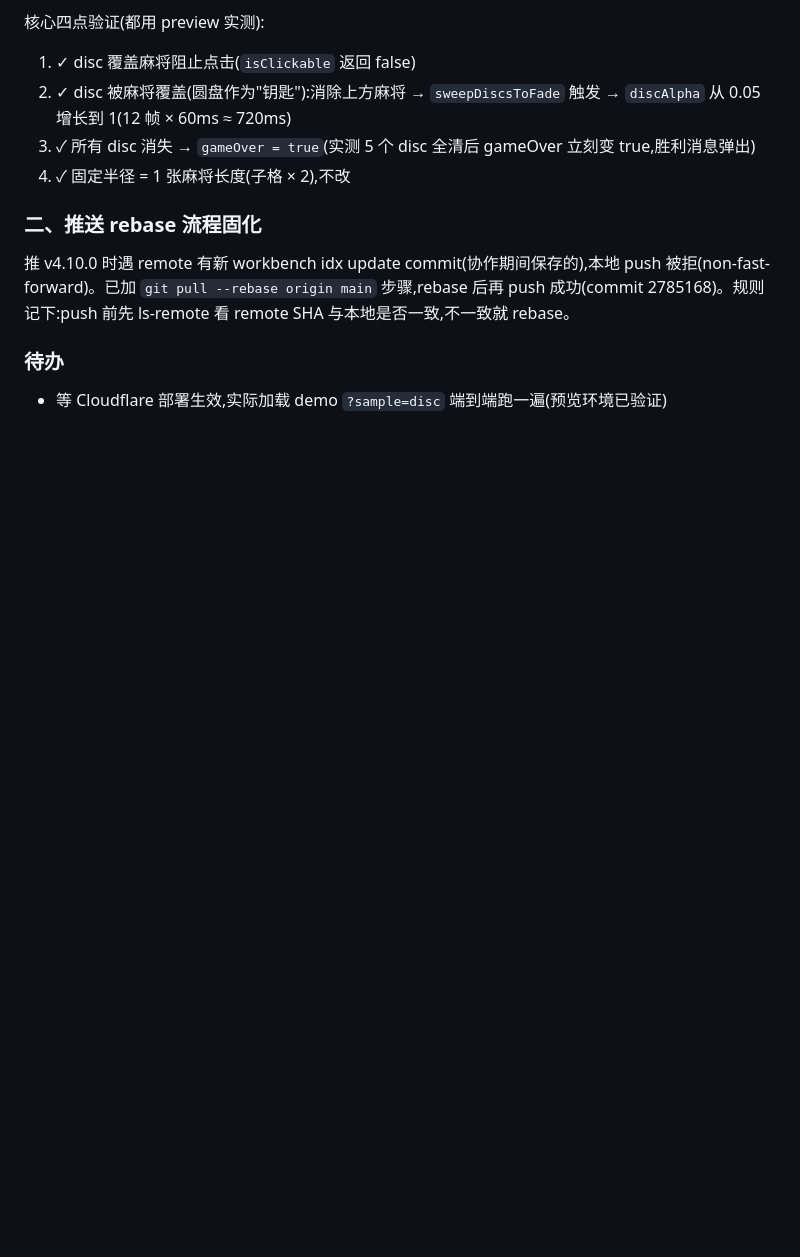
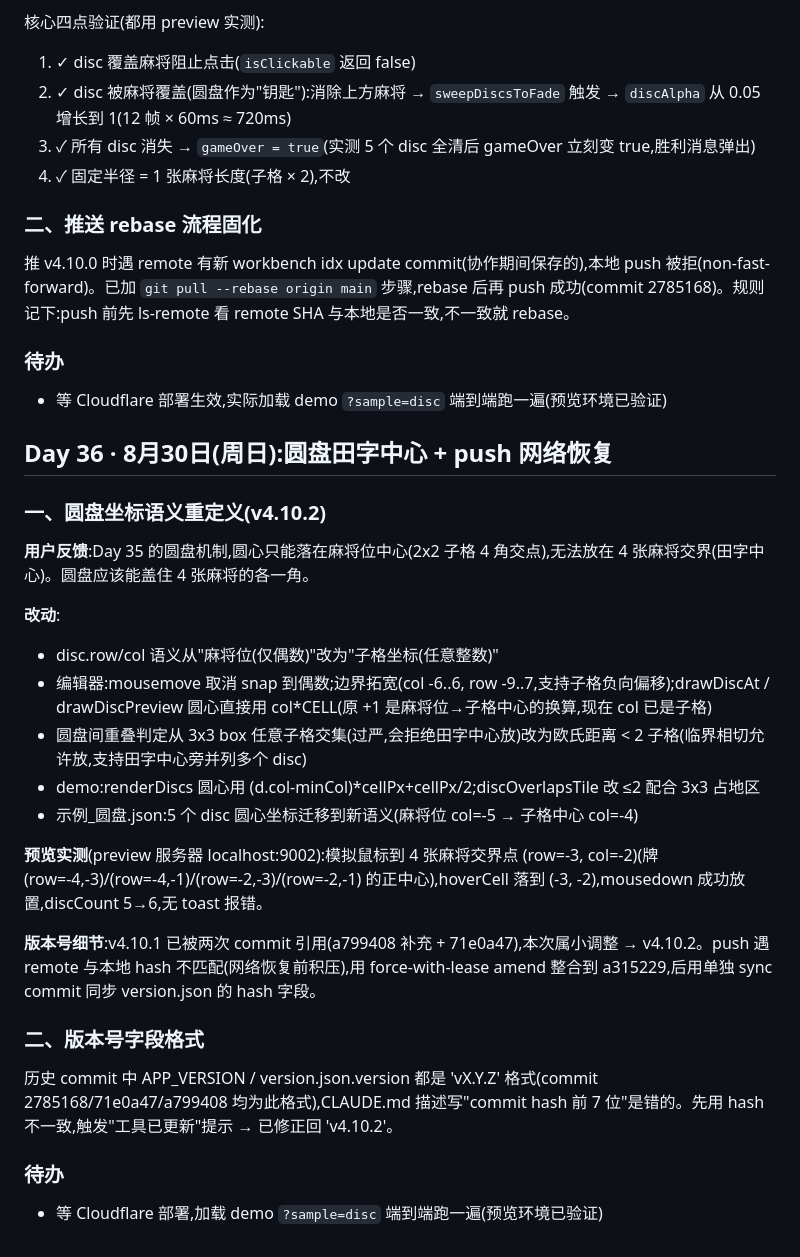
Before and after one commit to zhangjiwei0221/mahjong, a Markdown page: docs/工作日志.md, the part around the change. Rendered like a GitHub page; blank space fills up the shorter version.

Commit message:
docs: 同步 Day 36 工作日志(圆盘田字中心 v4.10.2)

```diff
--- a/docs/工作日志.md
+++ b/docs/工作日志.md
@@ -3144,3 +3144,28 @@ demo/index.html、工作台预览、编辑器试玩用的是**同一个文件**,
 
 ### 待办
 - 等 Cloudflare 部署生效,实际加载 demo `?sample=disc` 端到端跑一遍(预览环境已验证)
+
+
+## Day 36 · 8月30日(周日):圆盘田字中心 + push 网络恢复
+
+### 一、圆盘坐标语义重定义(v4.10.2)
+
+**用户反馈**:Day 35 的圆盘机制,圆心只能落在麻将位中心(2x2 子格 4 角交点),无法放在 4 张麻将交界(田字中心)。圆盘应该能盖住 4 张麻将的各一角。
+
+**改动**:
+- disc.row/col 语义从"麻将位(仅偶数)"改为"子格坐标(任意整数)"
+- 编辑器:mousemove 取消 snap 到偶数;边界拓宽(col -6..6, row -9..7,支持子格负向偏移);drawDiscAt / drawDiscPreview 圆心直接用 col*CELL(原 +1 是麻将位→子格中心的换算,现在 col 已是子格)
+- 圆盘间重叠判定从 3x3 box 任意子格交集(过严,会拒绝田字中心放)改为欧氏距离 < 2 子格(临界相切允许放,支持田字中心旁并列多个 disc)
+- demo:renderDiscs 圆心用 (d.col-minCol)*cellPx+cellPx/2;discOverlapsTile 改 ≤2 配合 3x3 占地区
+- 示例_圆盘.json:5 个 disc 圆心坐标迁移到新语义(麻将位 col=-5 → 子格中心 col=-4)
+
+**预览实测**(preview 服务器 localhost:9002):模拟鼠标到 4 张麻将交界点 (row=-3, col=-2)(牌 (row=-4,-3)/(row=-4,-1)/(row=-2,-3)/(row=-2,-1) 的正中心),hoverCell 落到 (-3, -2),mousedown 成功放置,discCount 5→6,无 toast 报错。
+
+**版本号细节**:v4.10.1 已被两次 commit 引用(a799408 补充 + 71e0a47),本次属小调整 → v4.10.2。push 遇 remote 与本地 hash 不匹配(网络恢复前积压),用 force-with-lease amend 整合到 a315229,后用单独 sync commit 同步 version.json 的 hash 字段。
+
+### 二、版本号字段格式
+
+历史 commit 中 APP_VERSION / version.json.version 都是 'vX.Y.Z' 格式(commit 2785168/71e0a47/a799408 均为此格式),CLAUDE.md 描述写"commit hash 前 7 位"是错的。先用 hash 不一致,触发"工具已更新"提示 → 已修正回 'v4.10.2'。
+
+### 待办
+- 等 Cloudflare 部署,加载 demo `?sample=disc` 端到端跑一遍(预览环境已验证)
```
